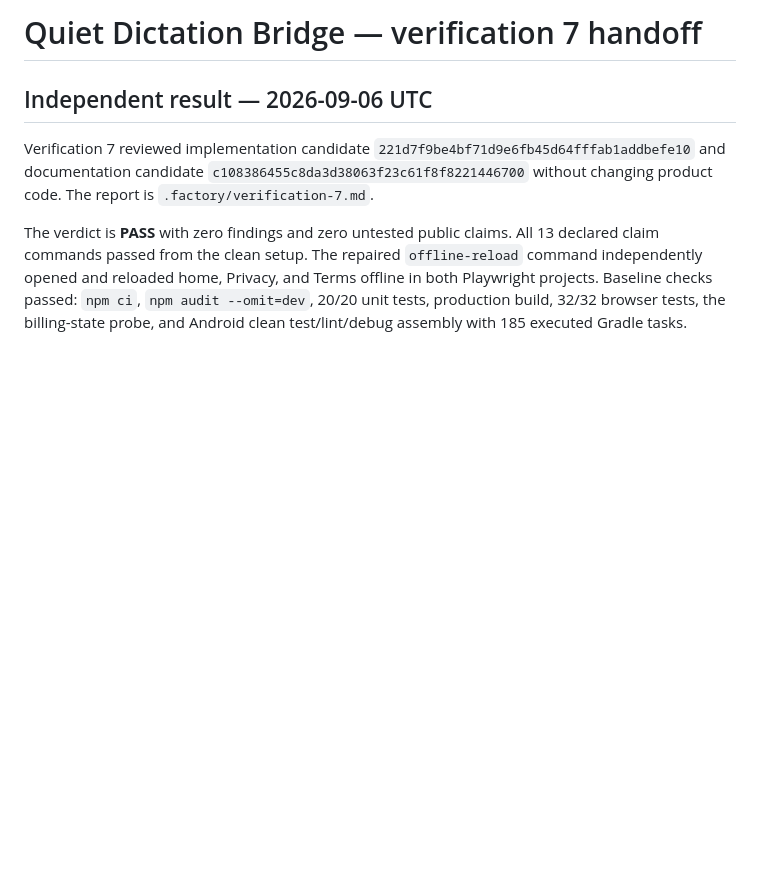
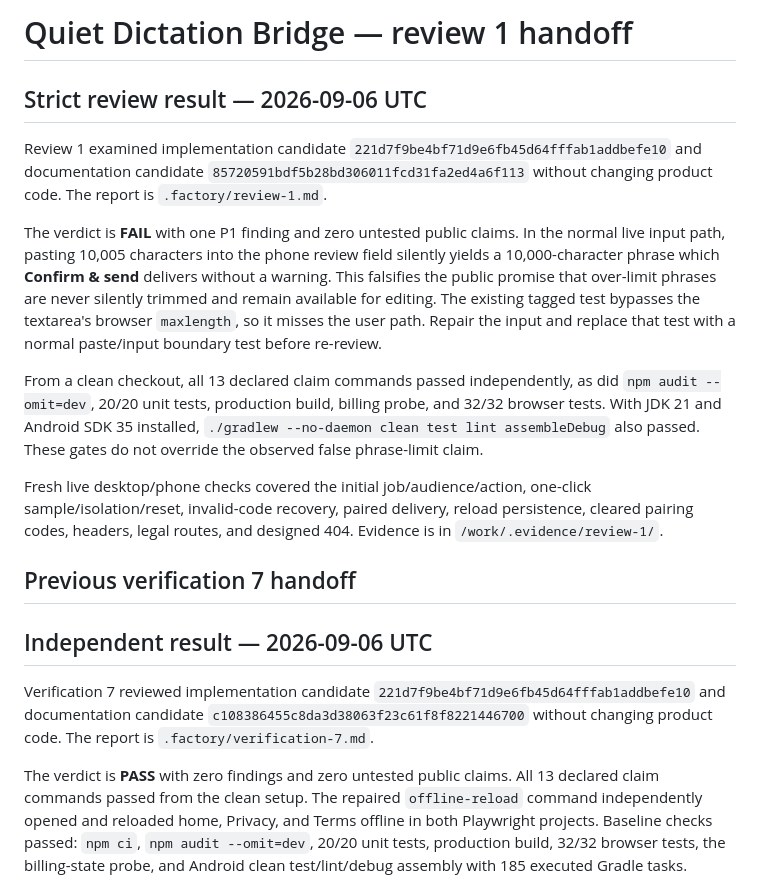
Before and after one commit to B-Divyesh/sf-quiet-dictation-bridge, a Markdown page: .factory/handoff.md, the part around the change. Drawn GitHub-style; blank space fills up the shorter version.

Commit message:
docs: record strict review 1 failure

```diff
--- a/.factory/handoff.md
+++ b/.factory/handoff.md
@@ -1,4 +1,33 @@
-# Quiet Dictation Bridge — verification 7 handoff
+# Quiet Dictation Bridge — review 1 handoff
+
+## Strict review result — 2026-09-06 UTC
+
+Review 1 examined implementation candidate
+`221d7f9be4bf71d9e6fb45d64fffab1addbefe10` and documentation candidate
+`85720591bdf5b28bd306011fcd31fa2ed4a6f113` without changing product code.
+The report is `.factory/review-1.md`.
+
+The verdict is **FAIL** with one P1 finding and zero untested public claims.
+In the normal live input path, pasting 10,005 characters into the phone review
+field silently yields a 10,000-character phrase which **Confirm & send**
+delivers without a warning. This falsifies the public promise that over-limit
+phrases are never silently trimmed and remain available for editing. The
+existing tagged test bypasses the textarea's browser `maxlength`, so it misses
+the user path. Repair the input and replace that test with a normal paste/input
+boundary test before re-review.
+
+From a clean checkout, all 13 declared claim commands passed independently,
+as did `npm audit --omit=dev`, 20/20 unit tests, production build, billing
+probe, and 32/32 browser tests. With JDK 21 and Android SDK 35 installed,
+`./gradlew --no-daemon clean test lint assembleDebug` also passed. These gates
+do not override the observed false phrase-limit claim.
+
+Fresh live desktop/phone checks covered the initial job/audience/action,
+one-click sample/isolation/reset, invalid-code recovery, paired delivery,
+reload persistence, cleared pairing codes, headers, legal routes, and designed
+404. Evidence is in `/work/.evidence/review-1/`.
+
+## Previous verification 7 handoff
 
 ## Independent result — 2026-09-06 UTC
 
```
Also changed, not shown: .factory/review-1.md (added, +121 -0 lines).
